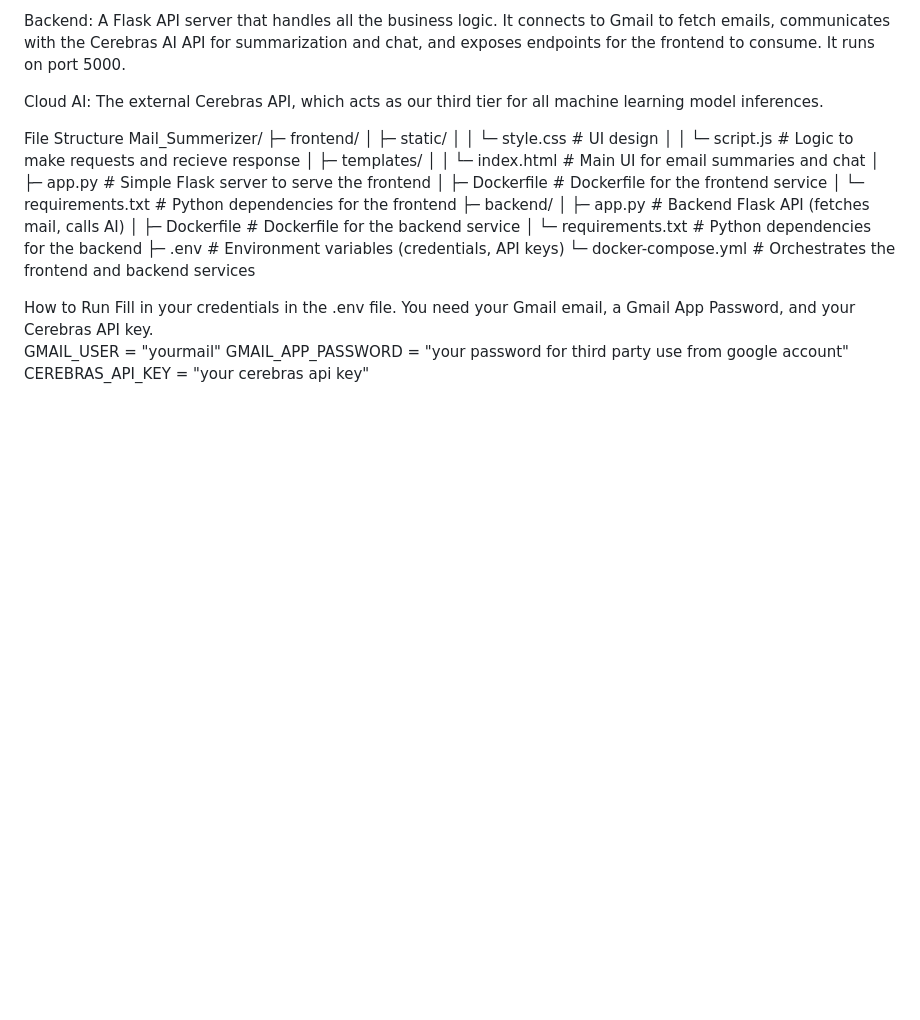
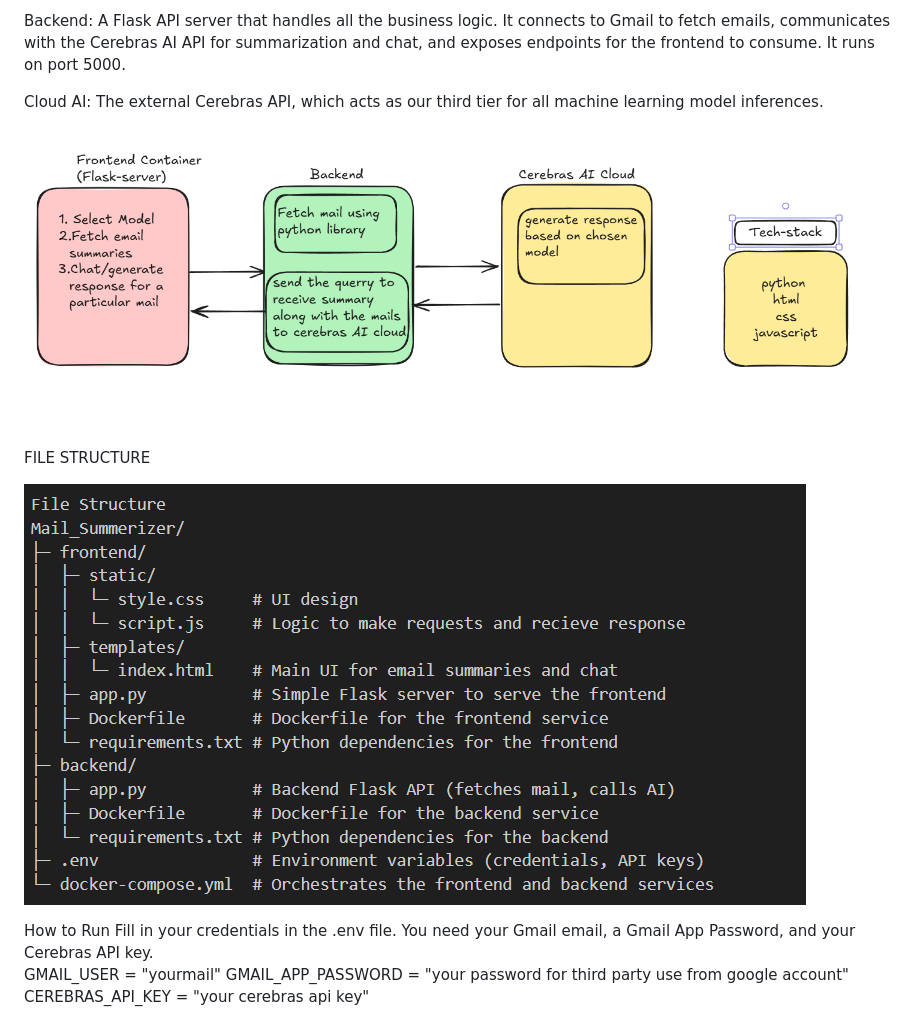
Before and after one commit to JatinNekela/Mail_Summerizer, a Markdown page: readme.md, the part around the change. GitHub-like rendering; pictures changed too: assets/arch.png (added), assets/file_structure.png (added); blank space fills up the shorter version.

```diff
--- a/readme.md
+++ b/readme.md
@@ -8,23 +8,11 @@ Backend: A Flask API server that handles all the business logic. It connects to
 
 Cloud AI: The external Cerebras API, which acts as our third tier for all machine learning model inferences.
 
-File Structure
-Mail_Summerizer/
-├─ frontend/
-│  ├─ static/
-│  │  └─ style.css     # UI design
-│  │  └─ script.js     # Logic to make requests and recieve response
-│  ├─ templates/
-│  │  └─ index.html    # Main UI for email summaries and chat
-│  ├─ app.py           # Simple Flask server to serve the frontend
-│  ├─ Dockerfile       # Dockerfile for the frontend service
-│  └─ requirements.txt # Python dependencies for the frontend
-├─ backend/
-│  ├─ app.py           # Backend Flask API (fetches mail, calls AI)
-│  ├─ Dockerfile       # Dockerfile for the backend service
-│  └─ requirements.txt # Python dependencies for the backend
-├─ .env                # Environment variables (credentials, API keys)
-└─ docker-compose.yml  # Orchestrates the frontend and backend services
+![alt text](assets/arch.png)
+
+FILE STRUCTURE
+
+![File Structure](assets/file_structure.png)
 
 How to Run
 Fill in your credentials in the .env file. You need your Gmail email, a Gmail App Password, and your Cerebras API key.
```
